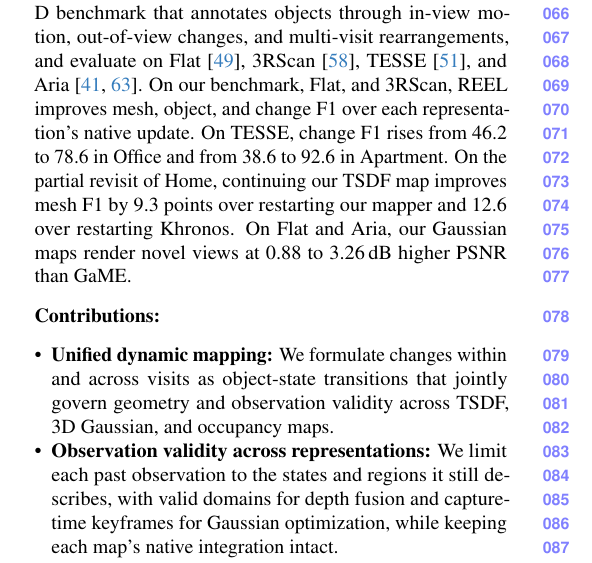
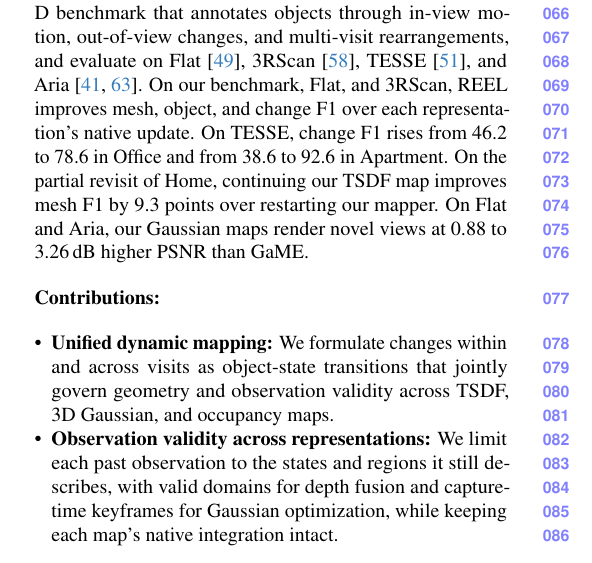
Before and after one commit to giltchcity/myncv---rpsl---daicma, a LaTeX paper (manuscript/main.tex): part of one column of page 2 of 12, cut so that both start at the same text. Compiled offline with pdfLaTeX.

Commit message:
Intro: partial-revisit gain compared with restarting the same mapper only
Co-Authored-By: Claude Opus 5.5 <noreply@anthropic.com>

```diff
--- a/manuscript/main.tex
+++ b/manuscript/main.tex
@@ -160,8 +160,7 @@ Existing benchmarks annotate object changes either within one run or between sca
 rearrangements, and evaluate on Flat~\cite{9811877}, 3RScan~\cite{9010673}, TESSE~\cite{Schmid-RSS-24}, and
 Aria~\cite{Pan_2023_ICCV,Yugay_2026_CVPR}. On our benchmark, Flat, and 3RScan, \ours improves mesh, object, and change
 F1 over each representation's native update. On TESSE, change F1 rises from 46.2 to 78.6 in Office and from 38.6
-to 92.6 in Apartment. On the partial revisit of Home, continuing our TSDF map improves mesh F1 by 9.3 points
-over restarting our mapper and 12.6 over restarting Khronos. On Flat and Aria, our Gaussian maps render novel
+to 92.6 in Apartment. On the partial revisit of Home, continuing our TSDF map improves mesh F1 by 9.3 points over restarting our mapper. On Flat and Aria, our Gaussian maps render novel
 views at 0.88 to 3.26\,dB higher PSNR than GaME.
 
 \vspace{0mm}\noindent\textbf{Contributions:}
```
